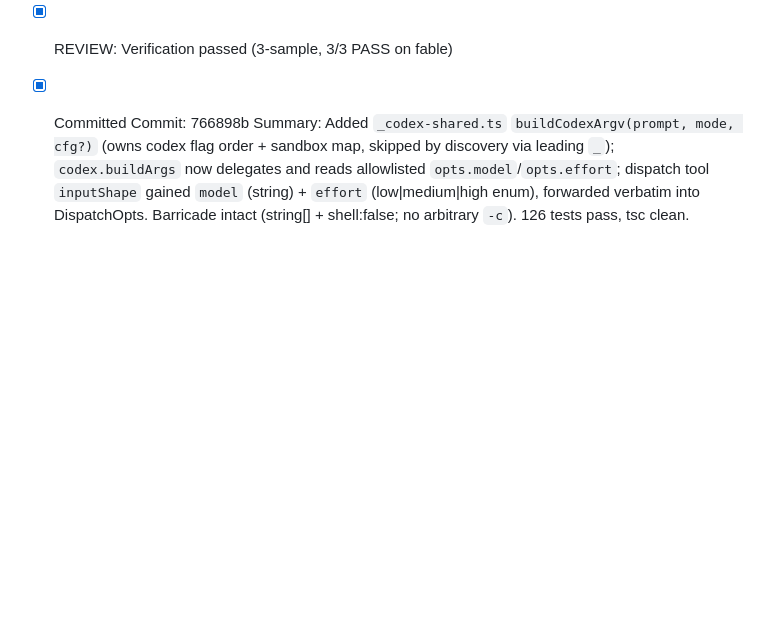
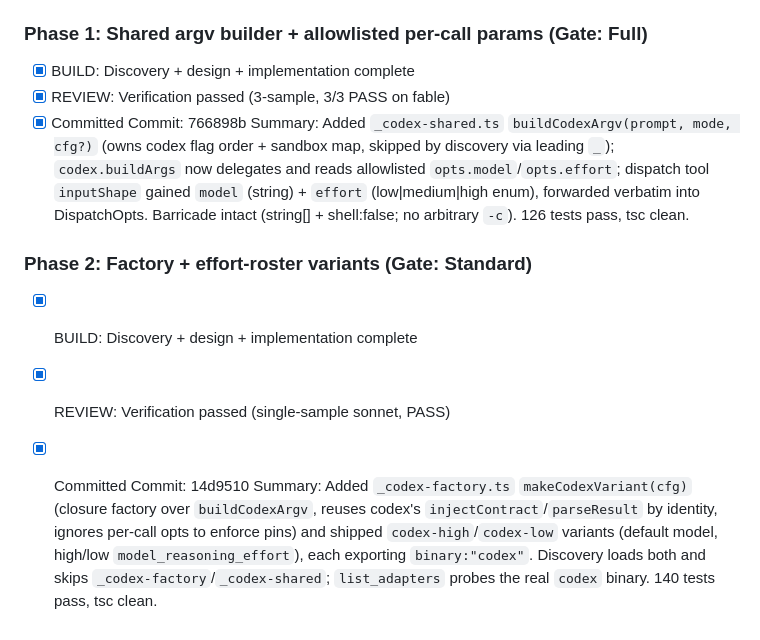
Before and after one commit to ryanthedev/sdd, a Markdown page: .code-foundations/plans/2026-07-06-codex-model-selection.md, the part around the change. GitHub-like rendering; blank space fills up the shorter version.

```diff
--- a/.code-foundations/plans/2026-07-06-codex-model-selection.md
+++ b/.code-foundations/plans/2026-07-06-codex-model-selection.md
@@ -158,3 +158,10 @@
 - [x] Committed
 Commit: 766898b
 Summary: Added `_codex-shared.ts` `buildCodexArgv(prompt, mode, cfg?)` (owns codex flag order + sandbox map, skipped by discovery via leading `_`); `codex.buildArgs` now delegates and reads allowlisted `opts.model`/`opts.effort`; dispatch tool `inputShape` gained `model` (string) + `effort` (low|medium|high enum), forwarded verbatim into DispatchOpts. Barricade intact (string[] + shell:false; no arbitrary `-c`). 126 tests pass, tsc clean.
+
+### Phase 2: Factory + effort-roster variants (Gate: Standard)
+- [x] BUILD: Discovery + design + implementation complete
+- [x] REVIEW: Verification passed (single-sample sonnet, PASS)
+- [x] Committed
+Commit: 14d9510
+Summary: Added `_codex-factory.ts` `makeCodexVariant(cfg)` (closure factory over `buildCodexArgv`, reuses codex's `injectContract`/`parseResult` by identity, ignores per-call opts to enforce pins) and shipped `codex-high`/`codex-low` variants (default model, high/low `model_reasoning_effort`), each exporting `binary:"codex"`. Discovery loads both and skips `_codex-factory`/`_codex-shared`; `list_adapters` probes the real `codex` binary. 140 tests pass, tsc clean.
```
Also changed, not shown: skills/subagent-driven-development/SKILL.md (+28 -0 lines).
